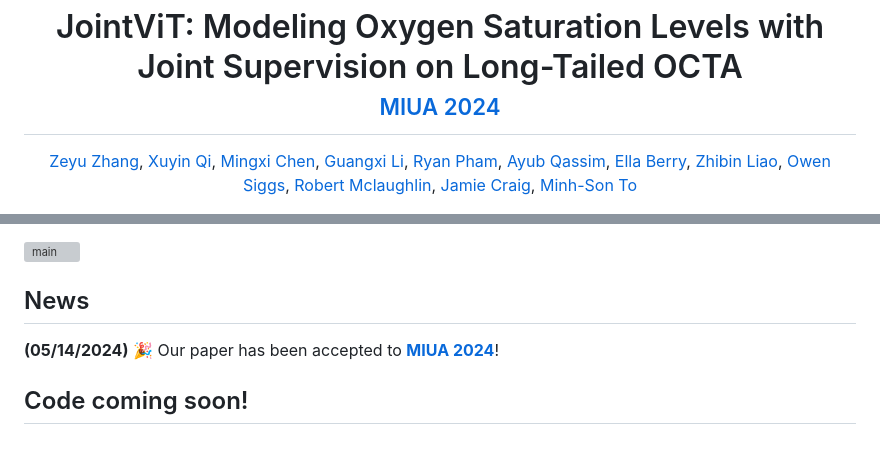
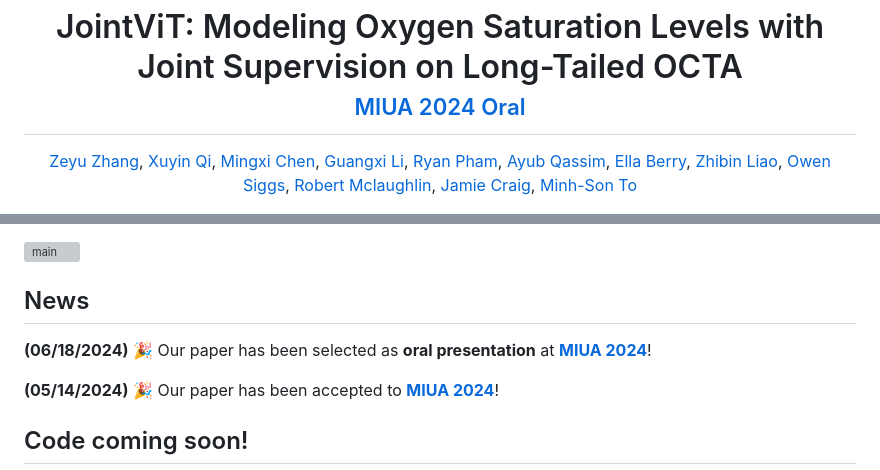
Before and after one commit to steve-zeyu-zhang/JointViT, a Markdown page: README.md, 2 parts joined by grey strips. Drawn GitHub-style; blank space fills up the shorter version; grey boxes are pictures that could not be loaded.

```diff
--- a/README.md
+++ b/README.md
@@ -1,5 +1,5 @@
 <div align="center"><h1> JointViT: Modeling Oxygen Saturation Levels with Joint Supervision on Long-Tailed OCTA <br>
-  <sub><sup><a href="https://miua2024.github.io/">MIUA 2024</a></sup></sub>
+  <sub><sup><a href="https://miua2024.github.io/">MIUA 2024 Oral</a></sup></sub>
 </h1>
 
 [Zeyu Zhang](https://steve-zeyu-zhang.github.io), [Xuyin Qi](https://www.linkedin.com/in/xuyin-q-29672524a/), [Mingxi Chen](https://www.linkedin.com/in/mingxi-chen-4b57562a1/), [Guangxi Li](https://github.com/lgX1123), [Ryan Pham](https://www.flinders.edu.au/people/ryan.pham), [Ayub Qassim](https://www.flinders.edu.au/people/ayub.qassim), [Ella Berry](https://www.linkedin.com/in/ella-berry-a2a3aab4/), [Zhibin Liao](https://researchers.adelaide.edu.au/profile/zhibin.liao), [Owen Siggs](https://researchnow.flinders.edu.au/en/persons/owen-siggs-2), [Robert Mclaughlin](https://researchers.adelaide.edu.au/profile/robert.mclaughlin), [Jamie Craig](https://www.flinders.edu.au/people/jamie.craig), [Minh-Son To](https://www.flinders.edu.au/people/minhson.to)
@@ -13,6 +13,9 @@ _The oxygen saturation level in the blood (SaO<sub>2</sub>) is crucial for healt
 ![main](static/images/jointvit.svg)
 
 ## News
+
+<b>(06/18/2024)</b> &#127881; Our paper has been selected as <b>oral presentation</b> at <a href="https://miua2024.github.io/"><b>MIUA 2024</b></a>!
+
 
 <b>(05/14/2024)</b> &#127881; Our paper has been accepted to <a href="https://miua2024.github.io/"><b>MIUA 2024</b></a>!
 
```
